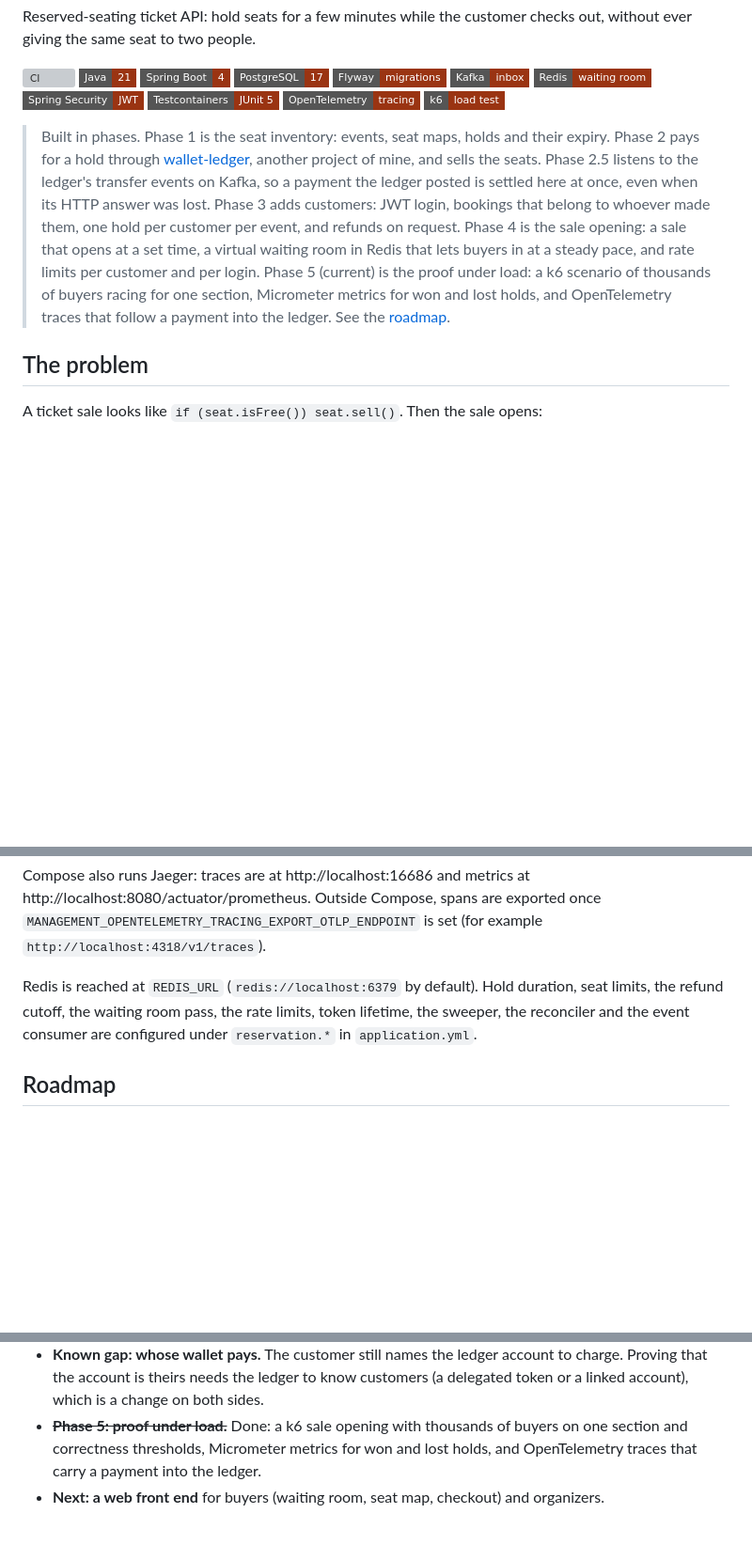
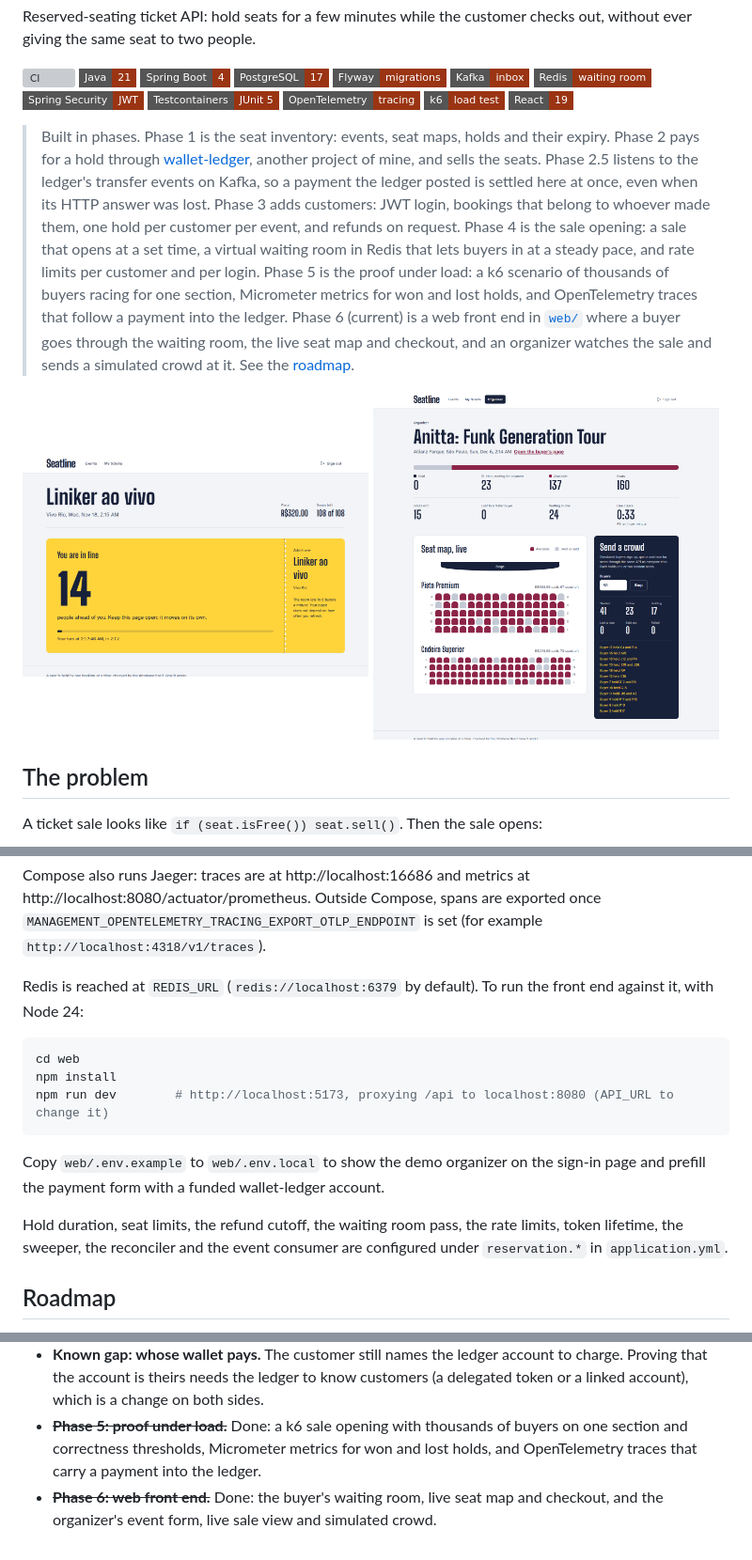
Before and after one commit to Tutzdev/seat-reservation, a Markdown page: README.md, 3 parts joined by grey strips. Shown at 94% size. Drawn GitHub-style; pictures changed too: docs/screenshots/organizer-dashboard.png (added), docs/screenshots/waiting-room.png (added); badges without logos; blank space fills up the shorter version; grey boxes are pictures that could not be loaded.

Commit message:
docs: README for phase 6, the web front end
Documents what buyers and organizers can do in web/, the simulated
crowd, the design choices, the dashboard endpoint and how to run the
front end, with screenshots of the waiting room, the seat map and the
organizer's live view. Marks phase 6 done.

Co-Authored-By: Claude Opus 5.5 <noreply@anthropic.com>

````diff
--- a/README.md
+++ b/README.md
@@ -13,8 +13,14 @@ Reserved-seating ticket API: hold seats for a few minutes while the customer che
 ![Testcontainers](https://img.shields.io/badge/Testcontainers-JUnit_5-9a3412?style=flat-square&logo=junit5&logoColor=white)
 ![OpenTelemetry](https://img.shields.io/badge/OpenTelemetry-tracing-9a3412?style=flat-square&logo=opentelemetry&logoColor=white)
 ![k6](https://img.shields.io/badge/k6-load_test-9a3412?style=flat-square&logo=k6&logoColor=white)
+![React](https://img.shields.io/badge/React-19-9a3412?style=flat-square&logo=react&logoColor=white)
 
-> Built in phases. Phase 1 is the seat inventory: events, seat maps, holds and their expiry. Phase 2 pays for a hold through [wallet-ledger](https://github.com/Tutzdev/wallet-ledger), another project of mine, and sells the seats. Phase 2.5 listens to the ledger's transfer events on Kafka, so a payment the ledger posted is settled here at once, even when its HTTP answer was lost. Phase 3 adds customers: JWT login, bookings that belong to whoever made them, one hold per customer per event, and refunds on request. Phase 4 is the sale opening: a sale that opens at a set time, a virtual waiting room in Redis that lets buyers in at a steady pace, and rate limits per customer and per login. Phase 5 (current) is the proof under load: a k6 scenario of thousands of buyers racing for one section, Micrometer metrics for won and lost holds, and OpenTelemetry traces that follow a payment into the ledger. See the [roadmap](#roadmap).
+> Built in phases. Phase 1 is the seat inventory: events, seat maps, holds and their expiry. Phase 2 pays for a hold through [wallet-ledger](https://github.com/Tutzdev/wallet-ledger), another project of mine, and sells the seats. Phase 2.5 listens to the ledger's transfer events on Kafka, so a payment the ledger posted is settled here at once, even when its HTTP answer was lost. Phase 3 adds customers: JWT login, bookings that belong to whoever made them, one hold per customer per event, and refunds on request. Phase 4 is the sale opening: a sale that opens at a set time, a virtual waiting room in Redis that lets buyers in at a steady pace, and rate limits per customer and per login. Phase 5 is the proof under load: a k6 scenario of thousands of buyers racing for one section, Micrometer metrics for won and lost holds, and OpenTelemetry traces that follow a payment into the ledger. Phase 6 (current) is a web front end in [`web/`](web) where a buyer goes through the waiting room, the live seat map and checkout, and an organizer watches the sale and sends a simulated crowd at it. See the [roadmap](#roadmap).
+
+<p>
+  <img src="docs/screenshots/waiting-room.png" alt="A buyer's place in the waiting room: 14 people ahead, let in at 2:17:40" width="49%">
+  <img src="docs/screenshots/organizer-dashboard.png" alt="An organizer's live view of a sale while a simulated crowd buys seats" width="49%">
+</p>
 
 ## The problem
 
@@ -418,7 +439,17 @@ Logins need `JWT_SECRET` (at least 32 characters, e.g. `openssl rand -base64 48`
 
 Compose also runs Jaeger: traces are at http://localhost:16686 and metrics at http://localhost:8080/actuator/prometheus. Outside Compose, spans are exported once `MANAGEMENT_OPENTELEMETRY_TRACING_EXPORT_OTLP_ENDPOINT` is set (for example `http://localhost:4318/v1/traces`).
 
-Redis is reached at `REDIS_URL` (`redis://localhost:6379` by default). Hold duration, seat limits, the refund cutoff, the waiting room pass, the rate limits, token lifetime, the sweeper, the reconciler and the event consumer are configured under `reservation.*` in `application.yml`.
+Redis is reached at `REDIS_URL` (`redis://localhost:6379` by default). To run the front end against it, with Node 24:
+
+```bash
+cd web
+npm install
+npm run dev        # http://localhost:5173, proxying /api to localhost:8080 (API_URL to change it)
+```
+
+Copy `web/.env.example` to `web/.env.local` to show the demo organizer on the sign-in page and prefill the payment form with a funded wallet-ledger account.
+
+Hold duration, seat limits, the refund cutoff, the waiting room pass, the rate limits, token lifetime, the sweeper, the reconciler and the event consumer are configured under `reservation.*` in `application.yml`.
 
 ## Roadmap
 
@@ -428,4 +459,4 @@ Redis is reached at `REDIS_URL` (`redis://localhost:6379` by default). Hold dura
 - ~~**Phase 4: sale opening.**~~ Done: sales that open at a set time, a virtual waiting room in Redis that admits buyers at the organizer's pace, and GCRA rate limits per customer and for failed logins.
 - **Known gap: whose wallet pays.** The customer still names the ledger account to charge. Proving that the account is theirs needs the ledger to know customers (a delegated token or a linked account), which is a change on both sides.
 - ~~**Phase 5: proof under load.**~~ Done: a k6 sale opening with thousands of buyers on one section and correctness thresholds, Micrometer metrics for won and lost holds, and OpenTelemetry traces that carry a payment into the ledger.
-- **Next: a web front end** for buyers (waiting room, seat map, checkout) and organizers.
+- ~~**Phase 6: web front end.**~~ Done: the buyer's waiting room, live seat map and checkout, and the organizer's event form, live sale view and simulated crowd.
````
Also changed, not shown: other parts of README.md (+15 -0 lines), docs/screenshots/seat-map.png (added).
